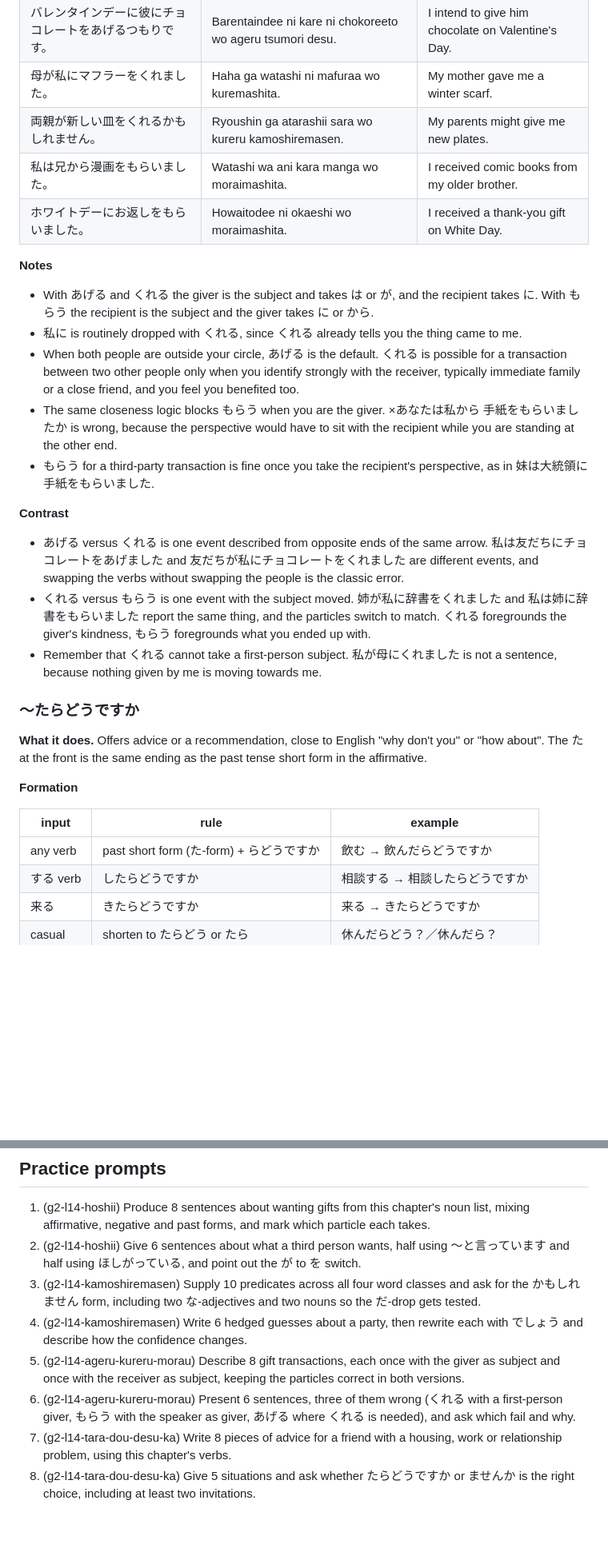
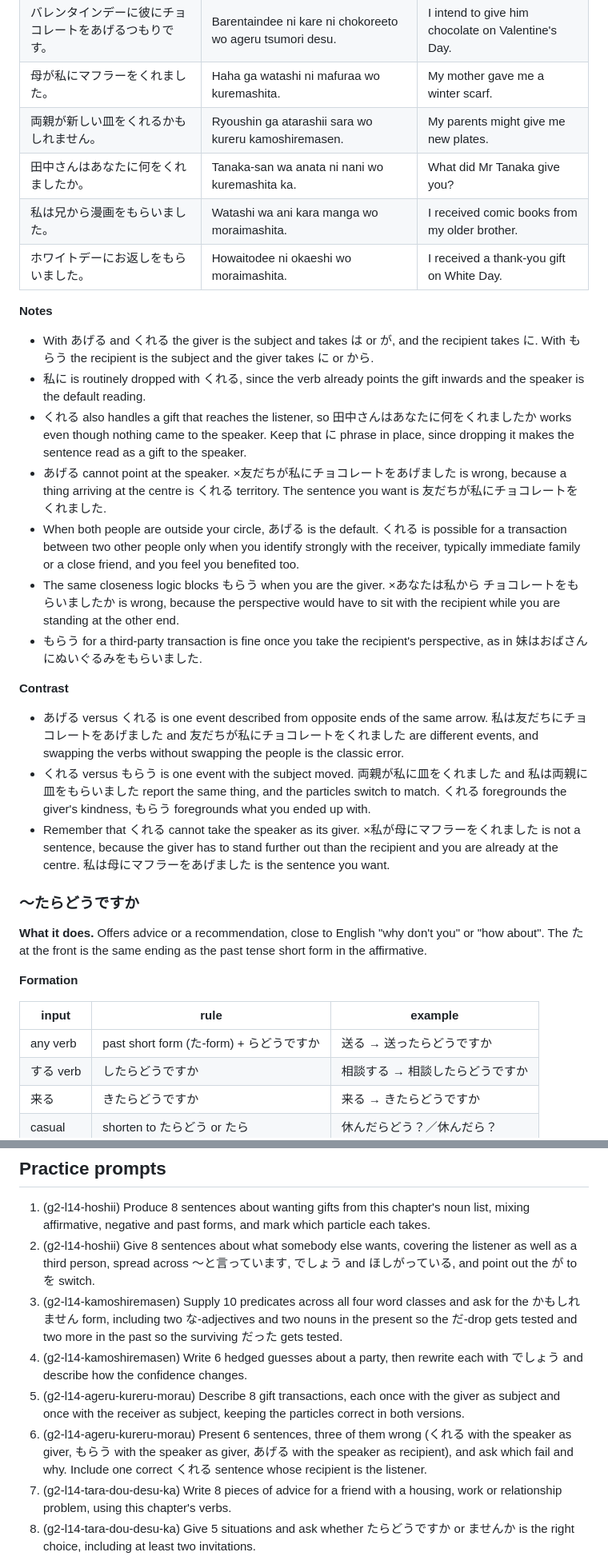
Before and after one commit to SHosio/hah-nani, a Markdown page: chapters/g2/l14.md, 2 parts joined by grey strips. Shown at 80% size. Rendered like a GitHub page; blank space fills up the shorter version.

```diff
--- a/chapters/g2/l14.md
+++ b/chapters/g2/l14.md
@@ -166,6 +182,7 @@ thing travelling towards the centre is くれる. もらう describes the same e
 | バレンタインデーに彼にチョコレートをあげるつもりです。 | Barentaindee ni kare ni chokoreeto wo ageru tsumori desu. | I intend to give him chocolate on Valentine's Day. |
 | 母が私にマフラーをくれました。 | Haha ga watashi ni mafuraa wo kuremashita. | My mother gave me a winter scarf. |
 | 両親が新しい皿をくれるかもしれません。 | Ryoushin ga atarashii sara wo kureru kamoshiremasen. | My parents might give me new plates. |
+| 田中さんはあなたに何をくれましたか。 | Tanaka-san wa anata ni nani wo kuremashita ka. | What did Mr Tanaka give you? |
 | 私は兄から漫画をもらいました。 | Watashi wa ani kara manga wo moraimashita. | I received comic books from my older brother. |
 | ホワイトデーにお返しをもらいました。 | Howaitodee ni okaeshi wo moraimashita. | I received a thank-you gift on White Day. |
 
@@ -174,17 +191,23 @@ thing travelling towards the centre is くれる. もらう describes the same e
 - With あげる and くれる the giver is the subject and takes は or が, and the
   recipient takes に. With もらう the recipient is the subject and the giver takes
   に or から.
-- 私に is routinely dropped with くれる, since くれる already tells you the thing
-  came to me.
+- 私に is routinely dropped with くれる, since the verb already points the gift
+  inwards and the speaker is the default reading.
+- くれる also handles a gift that reaches the listener, so 田中さんはあなたに何をくれましたか
+  works even though nothing came to the speaker. Keep that に phrase in place,
+  since dropping it makes the sentence read as a gift to the speaker.
+- あげる cannot point at the speaker. ×友だちが私にチョコレートをあげました is wrong,
+  because a thing arriving at the centre is くれる territory. The sentence you
+  want is 友だちが私にチョコレートをくれました.
 - When both people are outside your circle, あげる is the default. くれる is
   possible for a transaction between two other people only when you identify
   strongly with the receiver, typically immediate family or a close friend, and
   you feel you benefited too.
 - The same closeness logic blocks もらう when you are the giver. ×あなたは私から
-  手紙をもらいましたか is wrong, because the perspective would have to sit with the
-  recipient while you are standing at the other end.
+  チョコレートをもらいましたか is wrong, because the perspective would have to sit with
+  the recipient while you are standing at the other end.
 - もらう for a third-party transaction is fine once you take the recipient's
-  perspective, as in 妹は大統領に手紙をもらいました.
+  perspective, as in 妹はおばさんにぬいぐるみをもらいました.
 
 **Contrast**
 
@@ -192,11 +215,13 @@ thing travelling towards the centre is くれる. もらう describes the same e
   arrow. 私は友だちにチョコレートをあげました and 友だちが私にチョコレートをくれました are
   different events, and swapping the verbs without swapping the people is the
   classic error.
-- くれる versus もらう is one event with the subject moved. 姉が私に辞書をくれました and
-  私は姉に辞書をもらいました report the same thing, and the particles switch to match.
+- くれる versus もらう is one event with the subject moved. 両親が私に皿をくれました and
+  私は両親に皿をもらいました report the same thing, and the particles switch to match.
   くれる foregrounds the giver's kindness, もらう foregrounds what you ended up with.
-- Remember that くれる cannot take a first-person subject. 私が母にくれました is not a
-  sentence, because nothing given by me is moving towards me.
+- Remember that くれる cannot take the speaker as its giver. ×私が母にマフラーをくれました
+  is not a sentence, because the giver has to stand further out than the
+  recipient and you are already at the centre. 私は母にマフラーをあげました is the
+  sentence you want.
 
 ### ～たらどうですか
 <!-- id: g2-l14-tara-dou-desu-ka -->
@@ -209,7 +234,7 @@ short form in the affirmative.
 
 | input | rule | example |
 |---|---|---|
-| any verb | past short form (た-form) + らどうですか | 飲む → 飲んだらどうですか |
+| any verb | past short form (た-form) + らどうですか | 送る → 送ったらどうですか |
 | する verb | したらどうですか | 相談する → 相談したらどうですか |
 | 来る | きたらどうですか | 来る → きたらどうですか |
 | casual | shorten to たらどう or たら | 休んだらどう？／休んだら？ |
@@ -304,19 +329,22 @@ _16 entries. Generated into `l14.vocab.md` by tools/sync_tables.py, and not comm
 1. (g2-l14-hoshii) Produce 8 sentences about wanting gifts from this chapter's
    noun list, mixing affirmative, negative and past forms, and mark which
    particle each takes.
-2. (g2-l14-hoshii) Give 6 sentences about what a third person wants, half using
-   〜と言っています and half using ほしがっている, and point out the が to を switch.
+2. (g2-l14-hoshii) Give 8 sentences about what somebody else wants, covering the
+   listener as well as a third person, spread across 〜と言っています, でしょう and
+   ほしがっている, and point out the が to を switch.
 3. (g2-l14-kamoshiremasen) Supply 10 predicates across all four word classes and
-   ask for the かもしれません form, including two な-adjectives and two nouns so the
-   だ-drop gets tested.
+   ask for the かもしれません form, including two な-adjectives and two nouns in the
+   present so the だ-drop gets tested and two more in the past so the surviving
+   だった gets tested.
 4. (g2-l14-kamoshiremasen) Write 6 hedged guesses about a party, then rewrite
    each with でしょう and describe how the confidence changes.
 5. (g2-l14-ageru-kureru-morau) Describe 8 gift transactions, each once with the
    giver as subject and once with the receiver as subject, keeping the particles
    correct in both versions.
 6. (g2-l14-ageru-kureru-morau) Present 6 sentences, three of them wrong (くれる
-   with a first-person giver, もらう with the speaker as giver, あげる where くれる is
-   needed), and ask which fail and why.
+   with the speaker as giver, もらう with the speaker as giver, あげる with the
+   speaker as recipient), and ask which fail and why. Include one correct くれる
+   sentence whose recipient is the listener.
 7. (g2-l14-tara-dou-desu-ka) Write 8 pieces of advice for a friend with a
    housing, work or relationship problem, using this chapter's verbs.
 8. (g2-l14-tara-dou-desu-ka) Give 5 situations and ask whether たらどうですか or
```
Also changed, not shown: other parts of chapters/g2/l14.md (+42 -26 lines).
